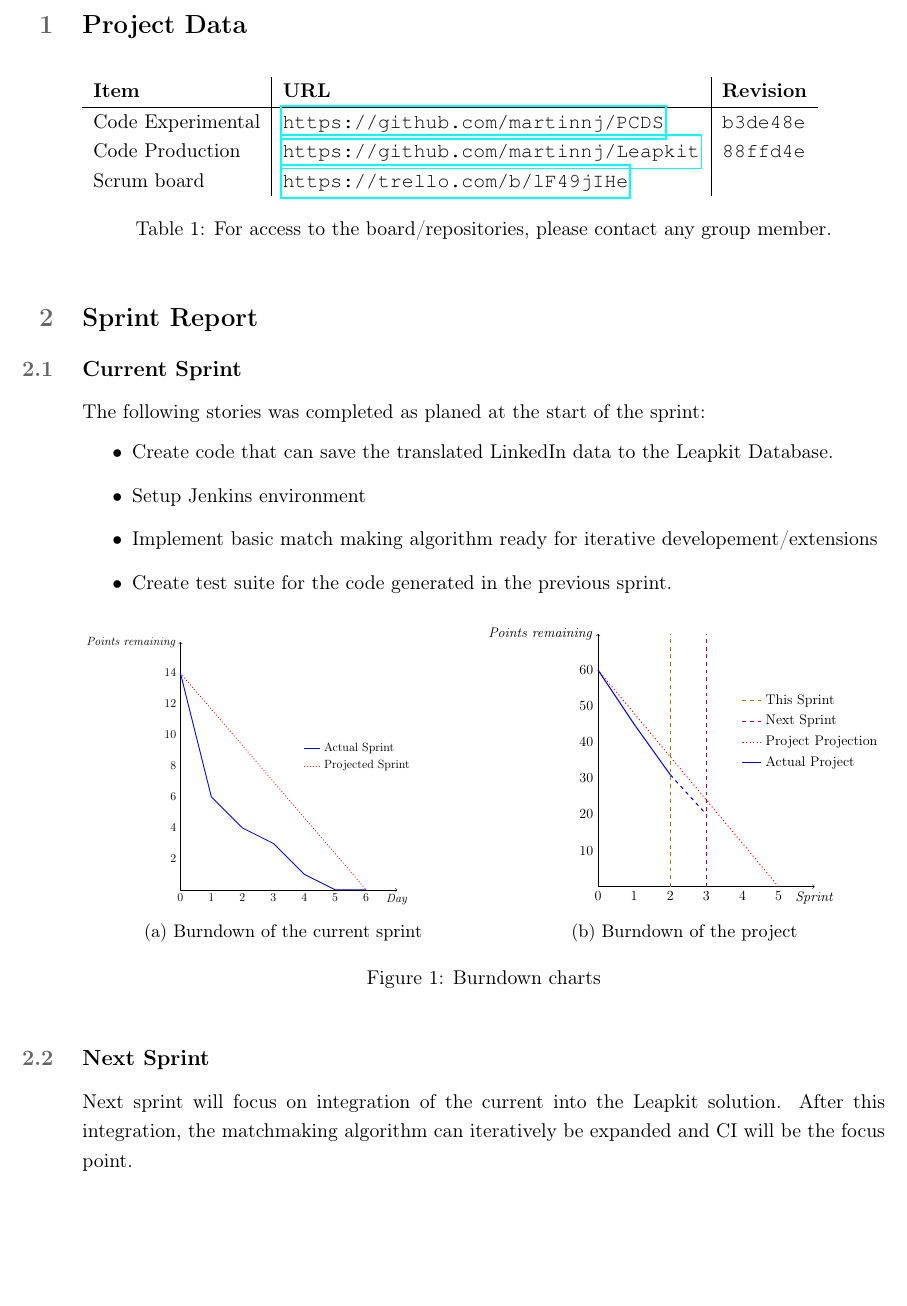
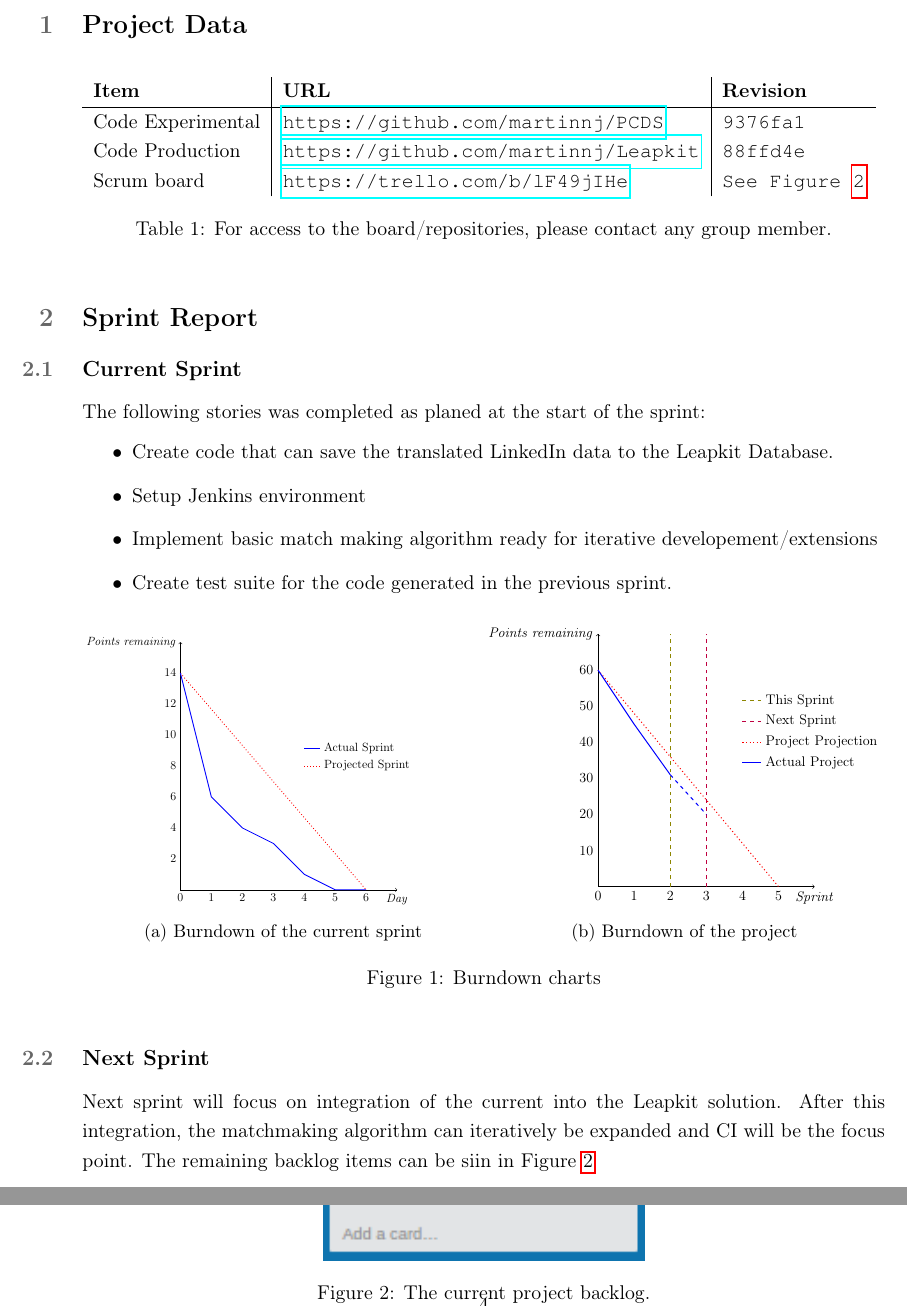
Before and after one commit to martinnj/PCDS, a LaTeX document (deliverable3/main.tex, which reads deliverable3/projectdata.tex, deliverable3/sprintreport.tex): part of page 2 of 4 before the commit and two parts of pages 2 and 4 of 6 after it, the two joined at a grey line, cut so that both start at the same text, the shorter picture padded with empty space. Compiled offline with pdfLaTeX.

Commit message:
Martins stuff.

```diff
--- a/deliverable3/projectdata.tex
+++ b/deliverable3/projectdata.tex
@@ -2,9 +2,9 @@
 \begin{table}[h!]
     \begin{tabular}{l|l|l}
         \textbf{Item}            & \textbf{URL}                              & \textbf{Revision}\\\hline
-        Code Experimental & \url{https://github.com/martinnj/PCDS}    & \texttt{b3de48e}\\
+        Code Experimental & \url{https://github.com/martinnj/PCDS}    & \texttt{9376fa1}\\
         Code Production   & \url{https://github.com/martinnj/Leapkit} & \texttt{88ffd4e}\\
-        Scrum board       & \url{https://trello.com/b/lF49jIHe}       & \texttt{}
+        Scrum board       & \url{https://trello.com/b/lF49jIHe}       & \texttt{See Figure \ref{fig:backlog}}
     \end{tabular}
     \label{tab:projdata}
     \caption{For access to the board/repositories, please contact any group member.}
--- a/deliverable3/sprintreport.tex
+++ b/deliverable3/sprintreport.tex
@@ -27,7 +27,7 @@ The following stories was completed as planed at the start of the sprint:
 \end{figure}
 
 \subsection{Next Sprint}
-Next sprint will focus on integration of the current into the Leapkit solution. After this integration, the matchmaking algorithm can iteratively be expanded and CI will be the focus point.
+Next sprint will focus on integration of the current into the Leapkit solution. After this integration, the matchmaking algorithm can iteratively be expanded and CI will be the focus point. The remaining backlog items can be siin in Figure \ref{fig:backlog}
 \begin{itemize}
 \item Finish database design and implementation
 \item Integrate LinkedIn redirection and extraction
@@ -35,3 +35,5 @@ Next sprint will focus on integration of the current into the Leapkit solution.
 \item Integrate match making solution
 \item Further expansion on match making algorithm
 \end{itemize}
+
+\graphicc{0.4}{img/backlog.png}{The current project backlog.}{fig:backlog}
```
